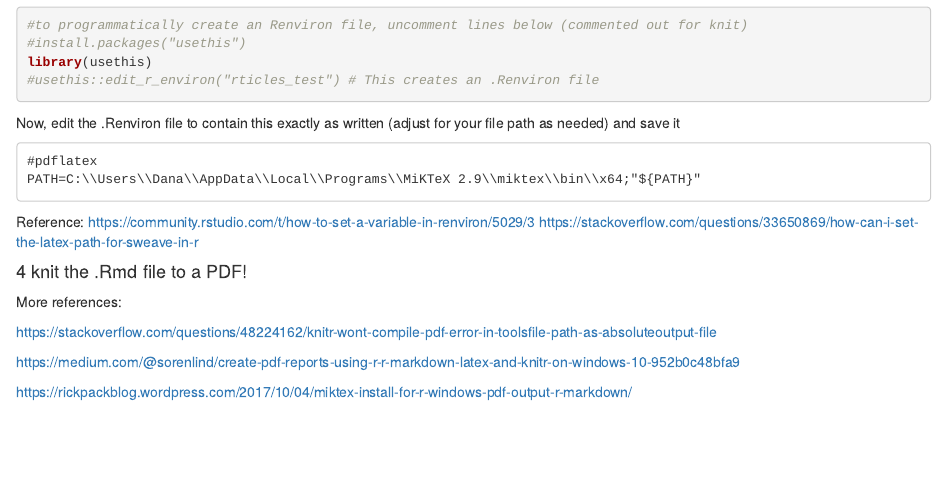
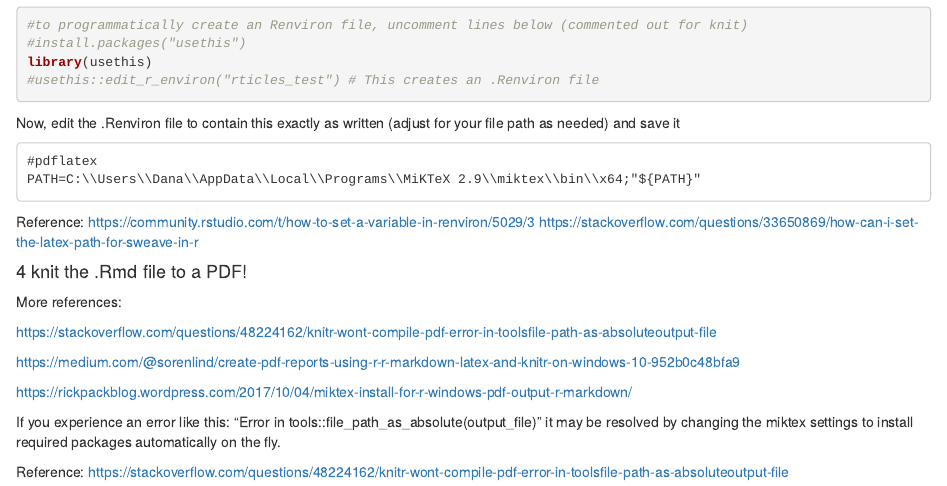
Before and after one commit to megandawe/rticles_demo, an R Markdown document (notes.Rmd): the page in a window 1100 px wide, from 1110 px down. Rendered offline with R 4.5, knitr and Pandoc, with nearby package versions.

Commit message:
added note to fix pdf build error
encountered on Windows 10 machine, after following suggested setup process (including fixing Miktex path issue)

```diff
--- a/notes.Rmd
+++ b/notes.Rmd
@@ -76,3 +76,9 @@ https://stackoverflow.com/questions/48224162/knitr-wont-compile-pdf-error-in-too
 https://medium.com/@sorenlind/create-pdf-reports-using-r-r-markdown-latex-and-knitr-on-windows-10-952b0c48bfa9
 
 https://rickpackblog.wordpress.com/2017/10/04/miktex-install-for-r-windows-pdf-output-r-markdown/
+
+If you experience an error like this:
+"Error in tools::file_path_as_absolute(output_file)"
+it may be resolved by changing the miktex settings to install required packages automatically on the fly.
+
+Reference:  https://stackoverflow.com/questions/48224162/knitr-wont-compile-pdf-error-in-toolsfile-path-as-absoluteoutput-file
```
